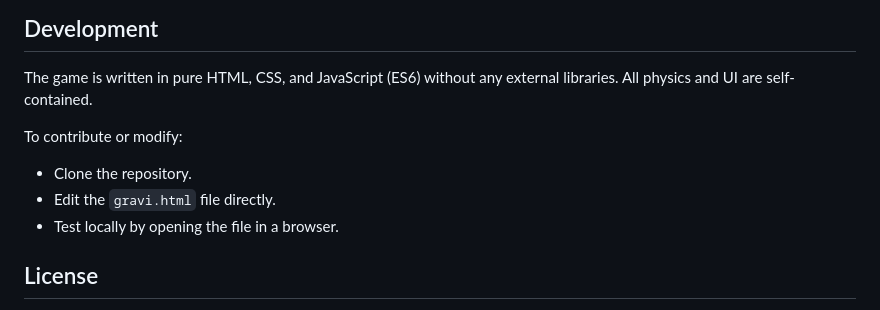
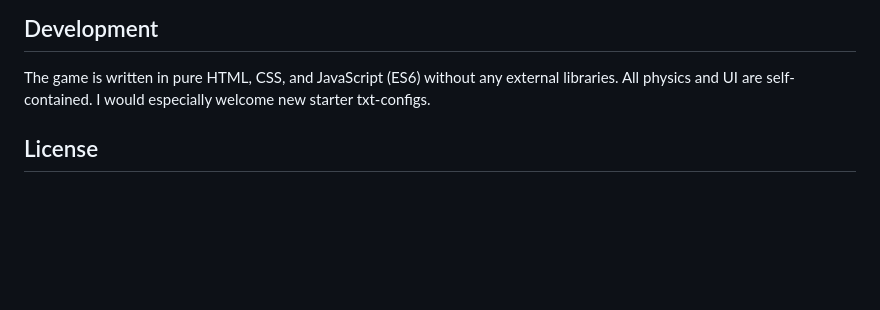
Before and after one commit to ant3mc/Gravity-Sandbox, a Markdown page: README.md, the part around the change. GitHub-like rendering; blank space fills up the shorter version.

```diff
--- a/README.md
+++ b/README.md
@@ -74,11 +74,7 @@ The reason all planets are the same radius is primarily because gravity is calcu
 ## Development
 
 The game is written in pure HTML, CSS, and JavaScript (ES6) without any external libraries. All physics and UI are self-contained.
-
-To contribute or modify:
-- Clone the repository.
-- Edit the `gravi.html` file directly.
-- Test locally by opening the file in a browser.
+ I would especially welcome new starter txt-configs.
 
 ## License
 
```
